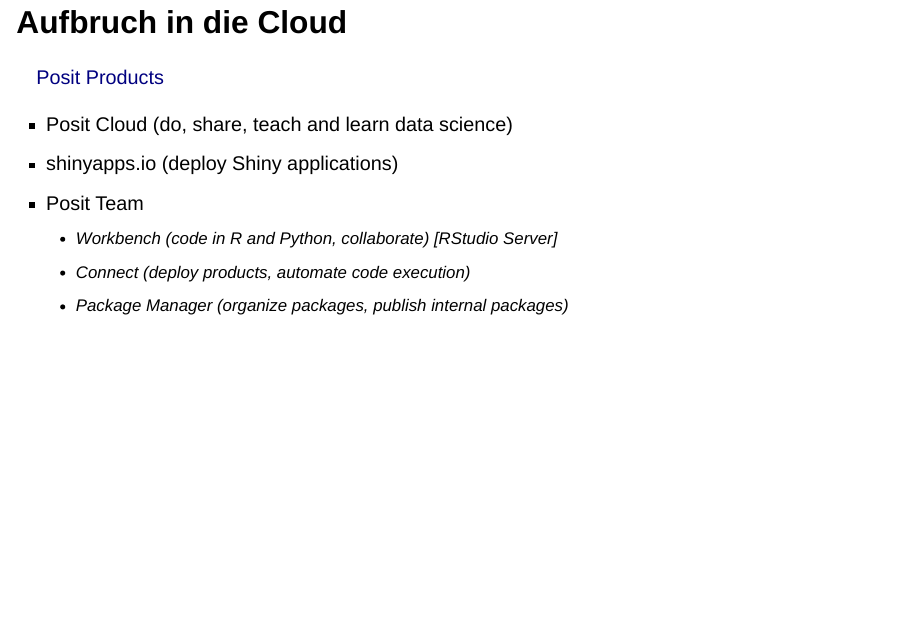
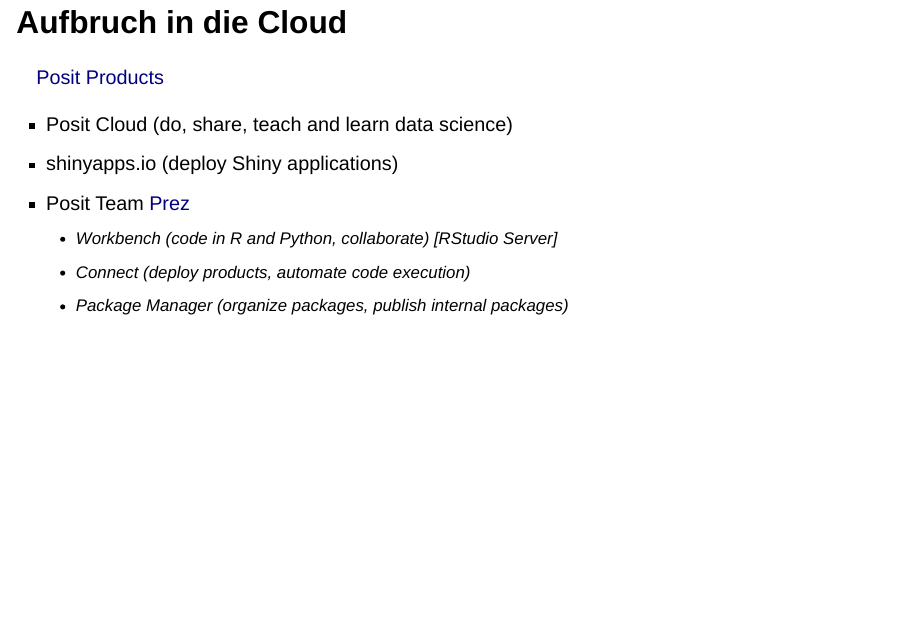
Before and after one commit to bildungsplanungZH/biplaRquarto, a Quarto document (doc/project.qmd): page 12 of 12. Rendered offline with R 4.5, knitr and Pandoc in place of Quarto, with nearby package versions; drawn as Slidy slides in place of the format the file asks for.

Commit message:
Update project.qmd

```diff
--- a/doc/project.qmd
+++ b/doc/project.qmd
@@ -88,7 +88,7 @@
 
 * Posit Cloud (do, share, teach and learn data science)
 * shinyapps.io (deploy Shiny applications)
-* Posit Team
+* Posit Team [Prez](https://colorado.posit.co/rsc/rstudio-team-prez)
     * Workbench (code in R and Python, collaborate) [RStudio Server]
     * Connect (deploy products, automate code execution)
     * Package Manager (organize packages, publish internal packages)
```
